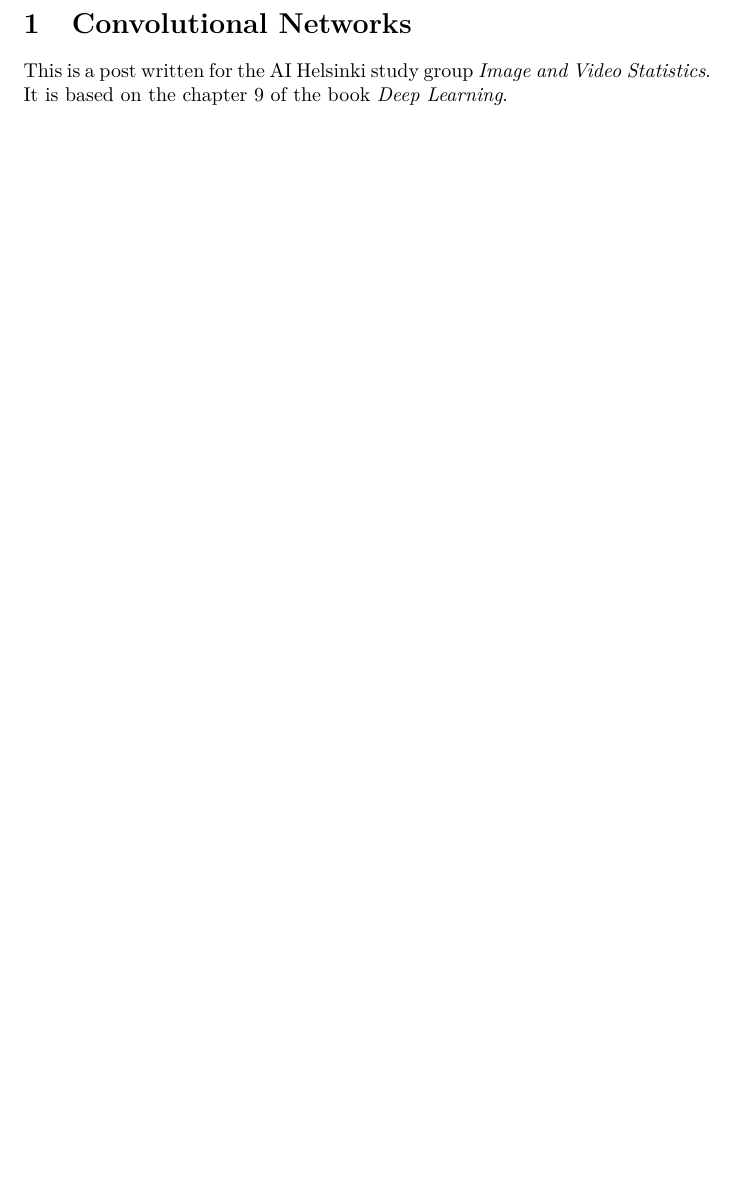
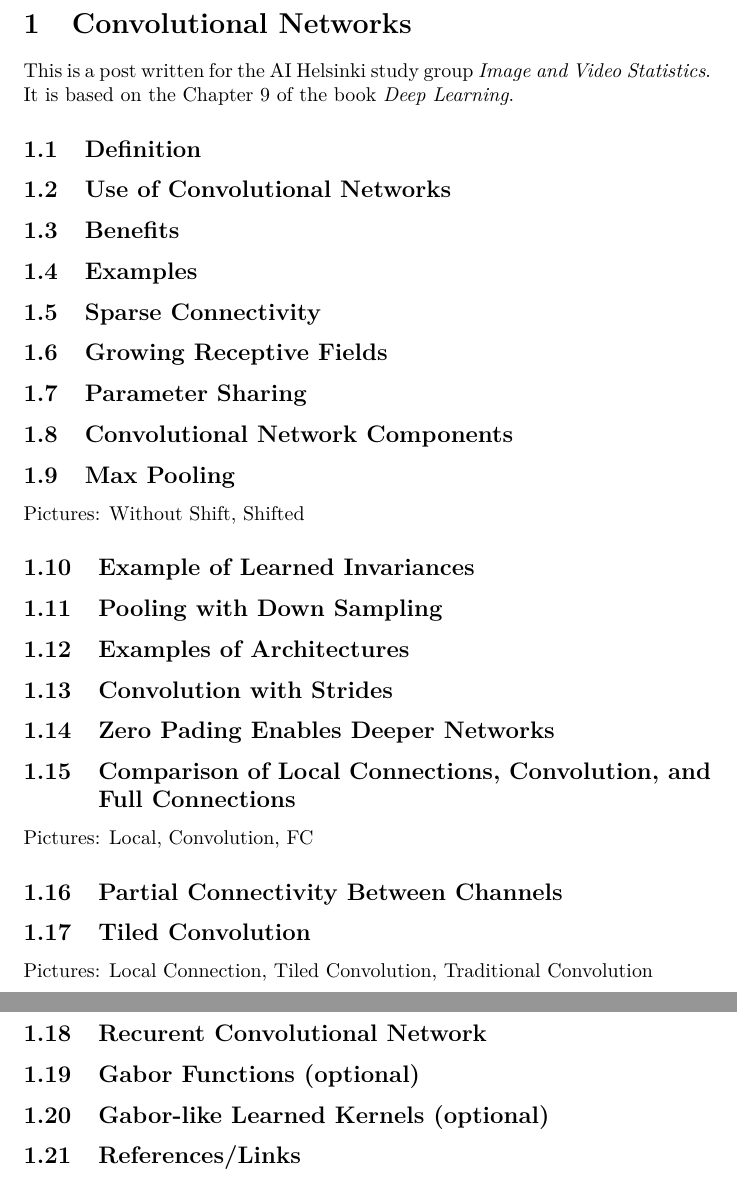
Before and after one commit to JussiM01/AIHelsinkiStudyGroup, a LaTeX document (convolutional_nets.tex): part of the page before the commit and two parts of pages 1 and 2 of 2 after it, the two joined at a grey line, cut so that both start at the same text, the shorter picture padded with empty space. Compiled offline with pdfLaTeX.

Commit message:
Wrote a rough skeleton for the post

```diff
--- a/convolutional_nets.tex
+++ b/convolutional_nets.tex
@@ -9,5 +9,53 @@
 \begin{document}
 \section{Convolutional Networks}
 This is a post written for the AI Helsinki study group \emph{Image and Video Statistics}.
-It is based on the chapter 9 of the book \emph{Deep Learning}.
+It is based on the Chapter 9 of the book \emph{Deep Learning}.
+
+% Skeleton for the post: %
+
+\subsection{Definition}
+
+\subsection{Use of Convolutional Networks}
+
+\subsection{Benefits}
+
+\subsection{Examples}
+
+\subsection{Sparse Connectivity}
+
+\subsection{Growing Receptive Fields}
+
+\subsection{Parameter Sharing}
+
+\subsection{Convolutional Network Components}
+
+\subsection{Max Pooling}
+Pictures: Without Shift, Shifted
+
+\subsection{Example of Learned Invariances}
+
+\subsection{Pooling with Down Sampling}
+
+\subsection{Examples of Architectures}
+
+\subsection{Convolution with Strides}
+
+\subsection{Zero Pading Enables Deeper Networks}
+
+\subsection{Comparison of Local Connections, Convolution, and Full Connections}
+Pictures: Local, Convolution, FC
+
+\subsection{Partial Connectivity Between Channels}
+
+\subsection{Tiled Convolution}
+Pictures: Local Connection, Tiled Convolution, Traditional Convolution
+
+\subsection{Recurent Convolutional Network}
+
+\subsection{Gabor Functions (optional)}
+
+\subsection{Gabor-like Learned Kernels (optional)}
+
+\subsection{References/Links}
+
 \end{document}
```
Also changed, not shown: convolutional_nets.pdf.
